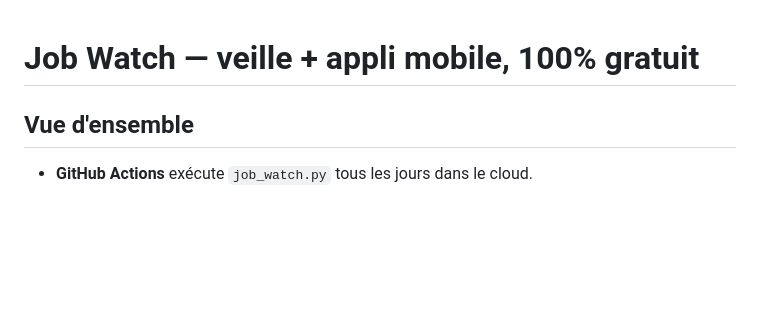
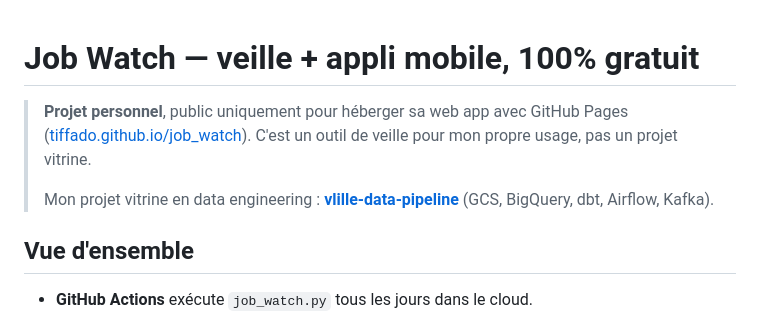
Before and after one commit to Tiffado/job_watch, a Markdown page: README.md, the part around the change. GitHub-like rendering; blank space fills up the shorter version.

Commit message:
Précise dans le README qu'il s'agit d'un projet personnel public pour GitHub Pages

```diff
--- a/README.md
+++ b/README.md
@@ -1,4 +1,11 @@
 # Job Watch — veille + appli mobile, 100% gratuit
+
+> **Projet personnel**, public uniquement pour héberger sa web app avec GitHub Pages
+> ([tiffado.github.io/job_watch](https://tiffado.github.io/job_watch/)). C'est un outil de veille
+> pour mon propre usage, pas un projet vitrine.
+>
+> Mon projet vitrine en data engineering : **[vlille-data-pipeline](https://github.com/Tiffado/vlille-data-pipeline)**
+> (GCS, BigQuery, dbt, Airflow, Kafka).
 
 ## Vue d'ensemble
 
```
